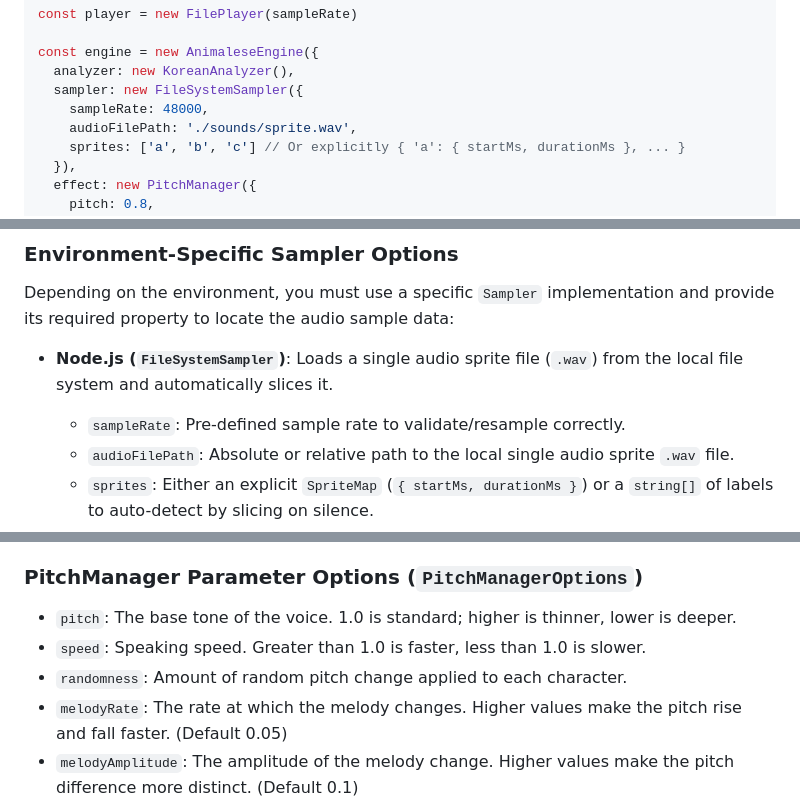
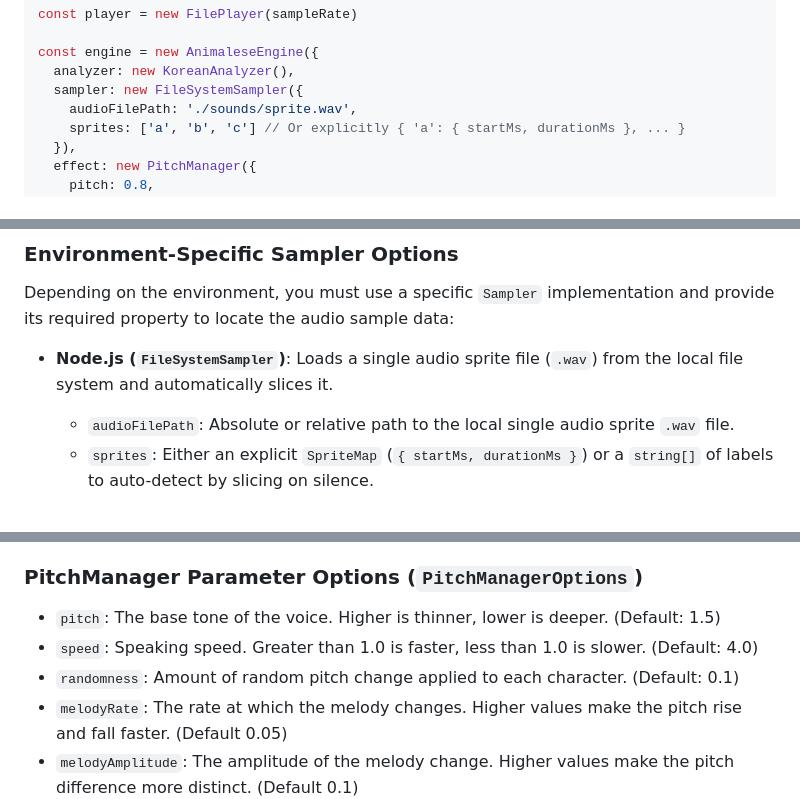
Before and after one commit to izure1/animalese-tts, a Markdown page: readme.md, 3 parts joined by grey strips. GitHub-like rendering.

Commit message:
docs: 문서 업데이트

```diff
--- a/readme.md
+++ b/readme.md
@@ -101,7 +101,6 @@ const player = new FilePlayer(sampleRate)
 const engine = new AnimaleseEngine({
   analyzer: new KoreanAnalyzer(),
   sampler: new FileSystemSampler({
-    sampleRate: 48000,
     audioFilePath: './sounds/sprite.wav',
     sprites: ['a', 'b', 'c'] // Or explicitly { 'a': { startMs, durationMs }, ... }
   }),
@@ -147,7 +146,6 @@ Depending on the environment, you must use a specific `Sampler` implementation a
 
 - **Node.js (`FileSystemSampler`)**:
   Loads a single audio sprite file (`.wav`) from the local file system and automatically slices it.
-  - `sampleRate`: Pre-defined sample rate to validate/resample correctly.
   - `audioFilePath`: Absolute or relative path to the local single audio sprite `.wav` file.
   - `sprites`: Either an explicit `SpriteMap` (`{ startMs, durationMs }`) or a `string[]` of labels to auto-detect by slicing on silence.
   - `minSilenceDurationMs`: (Optional) Minimum duration of silence in ms to split sprites in auto-detect mode. Increase this if certain sounds (like fricatives) are incorrectly split. (Default: 20)
@@ -169,9 +167,9 @@ Both Node.js and Browser environments now share the exact same structure; only t
 
 ### PitchManager Parameter Options (`PitchManagerOptions`)
 
-- `pitch`: The base tone of the voice. 1.0 is standard; higher is thinner, lower is deeper.
-- `speed`: Speaking speed. Greater than 1.0 is faster, less than 1.0 is slower.
-- `randomness`: Amount of random pitch change applied to each character.
+- `pitch`: The base tone of the voice. Higher is thinner, lower is deeper. (Default: 1.5)
+- `speed`: Speaking speed. Greater than 1.0 is faster, less than 1.0 is slower. (Default: 4.0)
+- `randomness`: Amount of random pitch change applied to each character. (Default: 0.1)
 - `melodyRate`: The rate at which the melody changes. Higher values make the pitch rise and fall faster. (Default 0.05)
 - `melodyAmplitude`: The amplitude of the melody change. Higher values make the pitch difference more distinct. (Default 0.1)
 
```
